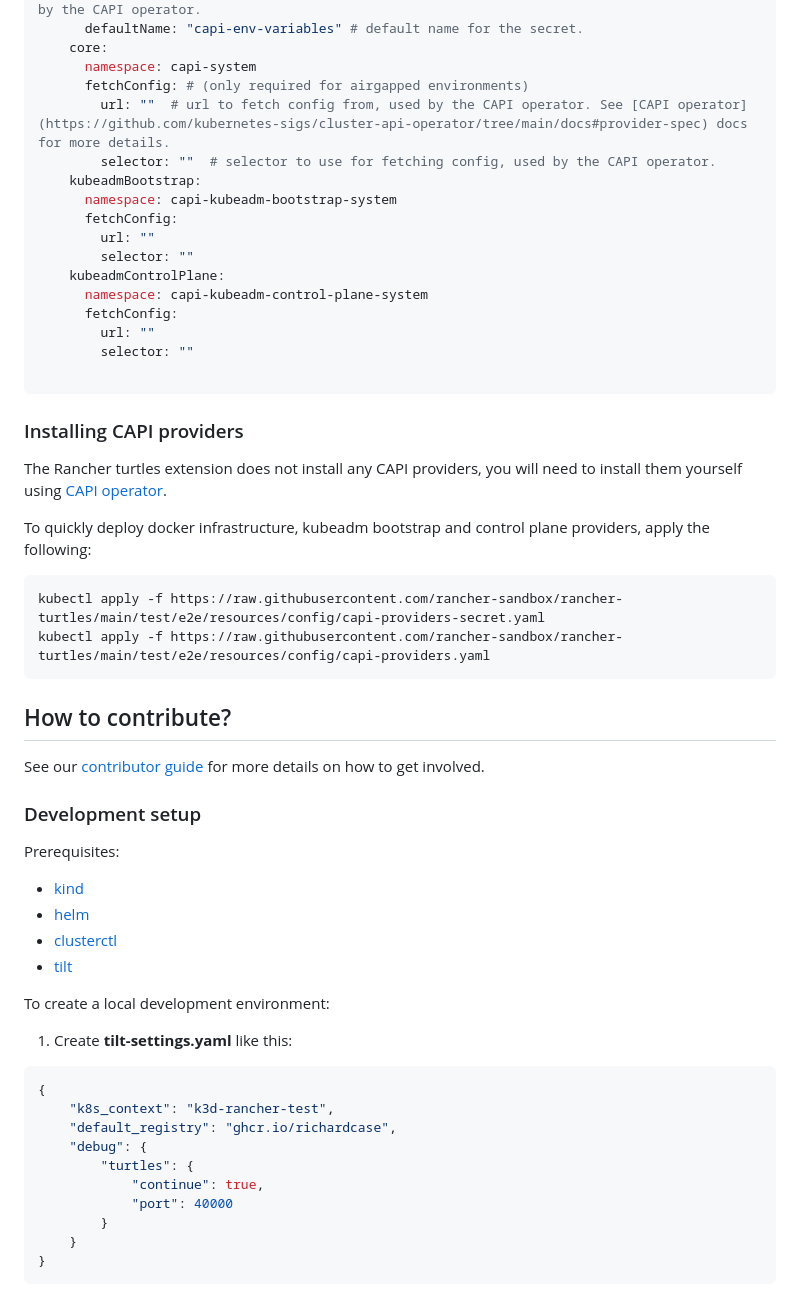
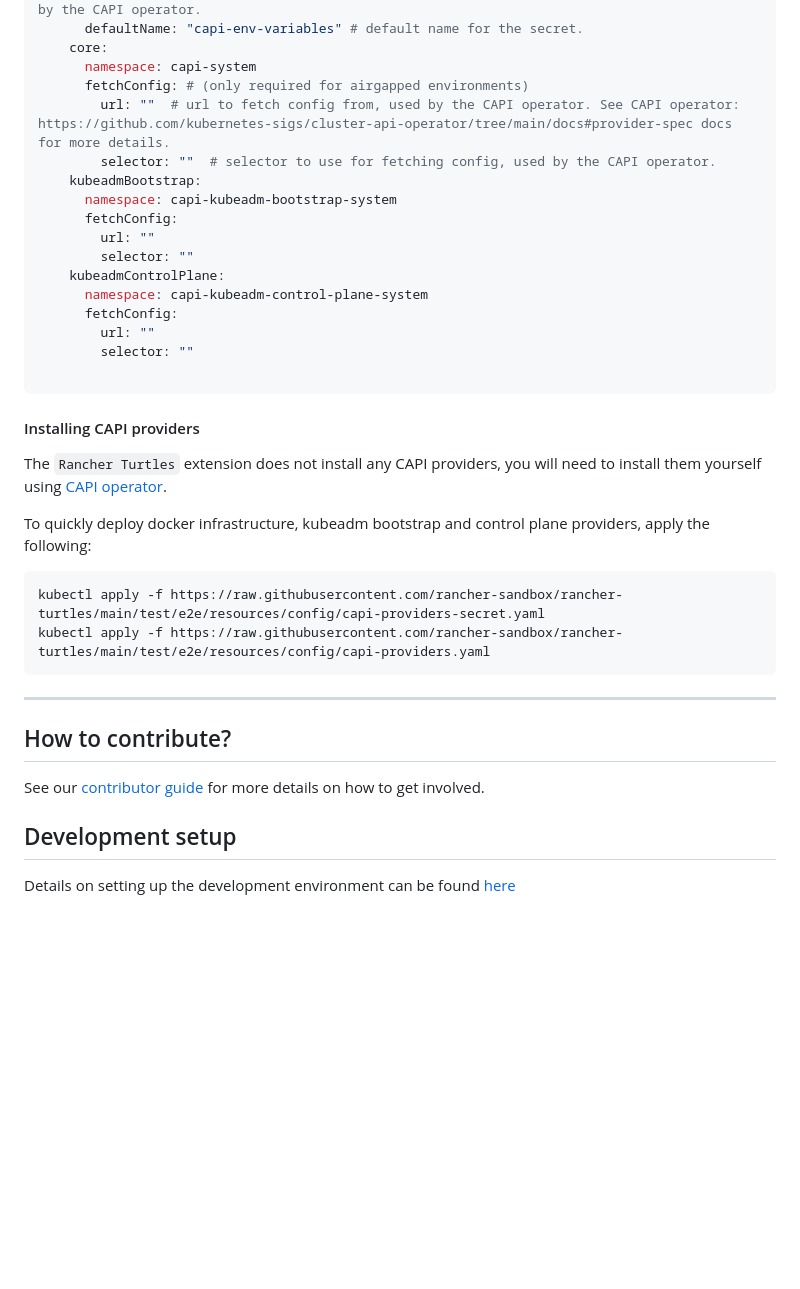
Before and after one commit to rancher/turtles, a Markdown page: README.md, the part around one of its changes. Rendered like a GitHub page; blank space fills up the shorter version.

````diff
--- a/README.md
+++ b/README.md
@@ -55,7 +69,7 @@ cluster-api-operator:
     core:
       namespace: capi-system
       fetchConfig: # (only required for airgapped environments)
-        url: ""  # url to fetch config from, used by the CAPI operator. See [CAPI operator](https://github.com/kubernetes-sigs/cluster-api-operator/tree/main/docs#provider-spec) docs for more details.
+        url: ""  # url to fetch config from, used by the CAPI operator. See CAPI operator: https://github.com/kubernetes-sigs/cluster-api-operator/tree/main/docs#provider-spec docs for more details.
         selector: ""  # selector to use for fetching config, used by the CAPI operator.
     kubeadmBootstrap:
       namespace: capi-kubeadm-bootstrap-system
@@ -69,9 +83,9 @@ cluster-api-operator:
         selector: ""
 
 ```
-### Installing CAPI providers
+#### Installing CAPI providers
 
-The Rancher turtles extension does not install any CAPI providers, you will need to install them yourself using [CAPI operator](https://github.com/kubernetes-sigs/cluster-api-operator/tree/main/docs).
+The `Rancher Turtles` extension does not install any CAPI providers, you will need to install them yourself using [CAPI operator](https://github.com/kubernetes-sigs/cluster-api-operator/tree/main/docs).
 
 To quickly deploy docker infrastructure, kubeadm bootstrap and control plane providers, apply the following:
 
@@ -80,32 +94,12 @@ kubectl apply -f https://raw.githubusercontent.com/rancher-sandbox/rancher-turtl
 kubectl apply -f https://raw.githubusercontent.com/rancher-sandbox/rancher-turtles/main/test/e2e/resources/config/capi-providers.yaml
 ```
 
+---
+
 ## How to contribute?
 See our [contributor guide](CONTRIBUTING.md) for more details on how to get involved.
 
-### Development setup
+## Development setup
 
-Prerequisites:
+Details on setting up the development environment can be found [here](./development.md)
 
-- [kind](https://kind.sigs.k8s.io/)
-- [helm](https://helm.sh/)
-- [clusterctl](https://cluster-api.sigs.k8s.io/user/quick-start.html#install-clusterctl)
-- [tilt](https://tilt.dev/)
-
-To create a local development environment:
-
-1. Create **tilt-settings.yaml** like this:
-
-```yaml
-{
-    "k8s_context": "k3d-rancher-test",
-    "default_registry": "ghcr.io/richardcase",
-    "debug": {
-        "turtles": {
-            "continue": true,
-            "port": 40000
-        }
-    }
-}
-```
-
````
Also changed, not shown: other parts of README.md (+26 -37 lines), development.md (added, +50 -0 lines), cupid.png (added).
